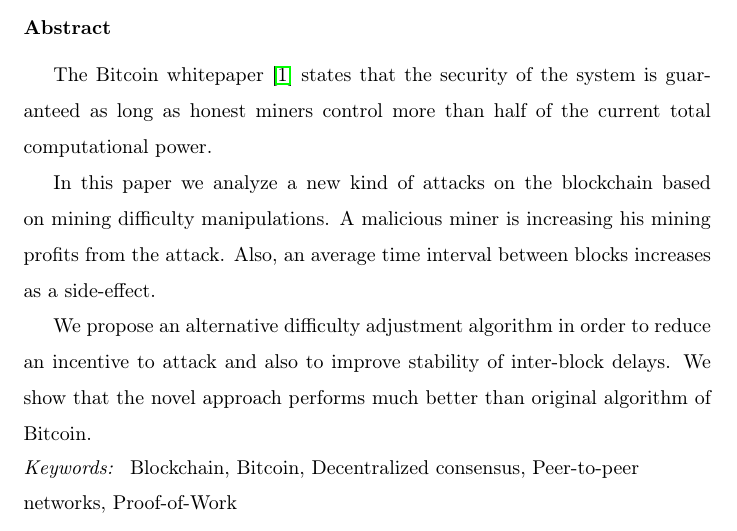
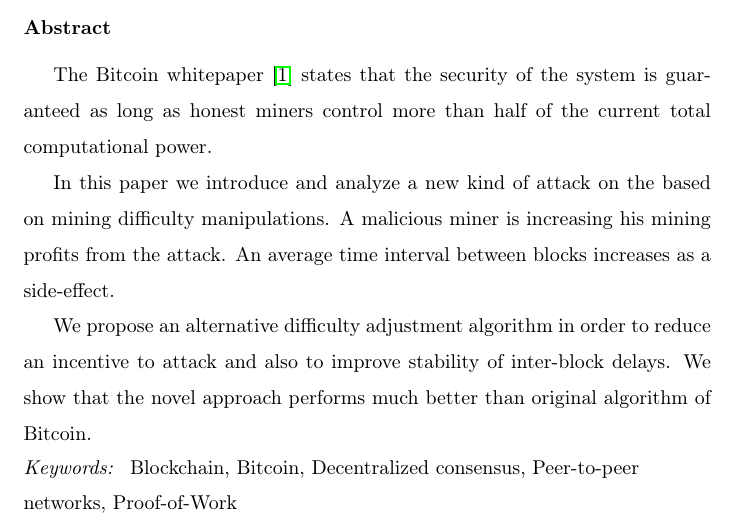
Before and after one commit to ergoplatform/difficultyrecalculation, a LaTeX paper (diff.tex): part of page 1 of 12, cut so that both start at the same text. Compiled offline with pdfLaTeX.

Commit message:
abstract language polishing

```diff
--- a/diff.tex
+++ b/diff.tex
@@ -80,7 +80,7 @@
 
 The Bitcoin whitepaper~\cite{Nakamoto2008} states that the security of the system is guaranteed as long as honest miners control more than half of the current total computational power.
 
-In this paper we analyze a new kind of attacks on the blockchain based on mining difficulty manipulations. A malicious miner is increasing his mining profits from the attack. Also, an average time interval between blocks increases as a side-effect.
+In this paper we introduce and analyze a new kind of attack on the based on mining difficulty manipulations. A malicious miner is increasing his mining profits from the attack. An average time interval between blocks increases as a side-effect.
 
 We propose an alternative difficulty adjustment algorithm in order to reduce an incentive to attack and also to improve stability of inter-block delays. We show that the novel approach performs much better than original algorithm of Bitcoin.
 
```
Also changed, not shown: diff.pdf.
